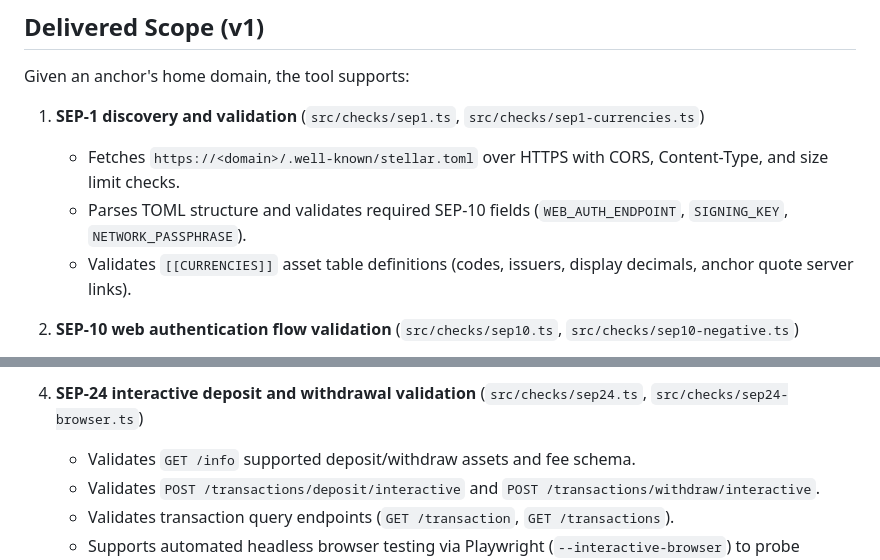
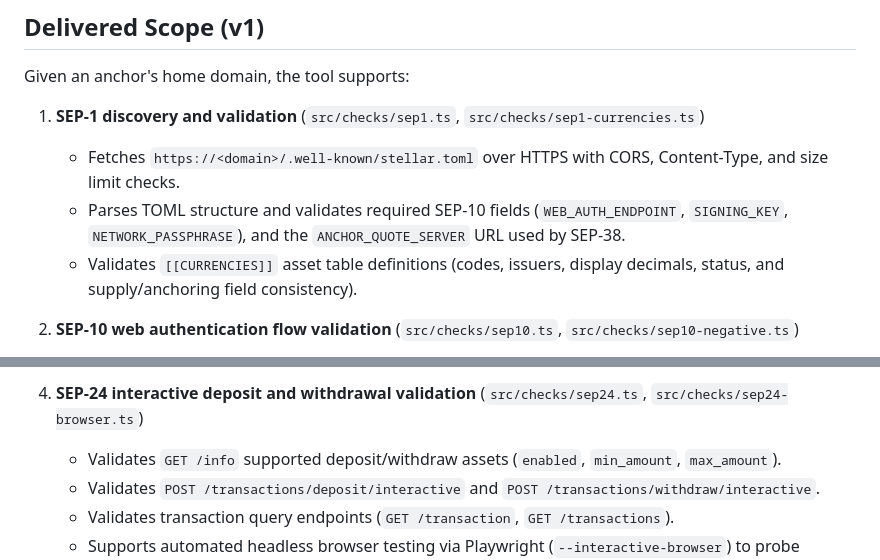
Before and after one commit to solaawojobi00-bit/sep-compliance-validator, a Markdown page: PRD.md, 2 parts joined by grey strips. Rendered like a GitHub page.

```diff
--- a/PRD.md
+++ b/PRD.md
@@ -40,8 +40,8 @@ Given an anchor's home domain, the tool supports:
 
 1. **SEP-1 discovery and validation** (`src/checks/sep1.ts`, `src/checks/sep1-currencies.ts`)
    - Fetches `https://<domain>/.well-known/stellar.toml` over HTTPS with CORS, Content-Type, and size limit checks.
-   - Parses TOML structure and validates required SEP-10 fields (`WEB_AUTH_ENDPOINT`, `SIGNING_KEY`, `NETWORK_PASSPHRASE`).
-   - Validates `[[CURRENCIES]]` asset table definitions (codes, issuers, display decimals, anchor quote server links).
+   - Parses TOML structure and validates required SEP-10 fields (`WEB_AUTH_ENDPOINT`, `SIGNING_KEY`, `NETWORK_PASSPHRASE`), and the `ANCHOR_QUOTE_SERVER` URL used by SEP-38.
+   - Validates `[[CURRENCIES]]` asset table definitions (codes, issuers, display decimals, status, and supply/anchoring field consistency).
 
 2. **SEP-10 web authentication flow validation** (`src/checks/sep10.ts`, `src/checks/sep10-negative.ts`)
    - Generates random testnet/mainnet keypairs to request and sign challenge transactions.
@@ -60,7 +60,7 @@ Given an anchor's home domain, the tool supports:
    - Supports a read-only write-safety guard (`--no-write`) that skips mutating PUT calls with warnings.
 
 4. **SEP-24 interactive deposit and withdrawal validation** (`src/checks/sep24.ts`, `src/checks/sep24-browser.ts`)
-   - Validates `GET /info` supported deposit/withdraw assets and fee schema.
+   - Validates `GET /info` supported deposit/withdraw assets (`enabled`, `min_amount`, `max_amount`).
    - Validates `POST /transactions/deposit/interactive` and `POST /transactions/withdraw/interactive`.
    - Validates transaction query endpoints (`GET /transaction`, `GET /transactions`).
    - Supports automated headless browser testing via Playwright (`--interactive-browser`) to probe interactive webapp forms and postMessage/redirect completion callbacks.
```
Also changed, not shown: ARCHITECTURE.md (+15 -7 lines).
